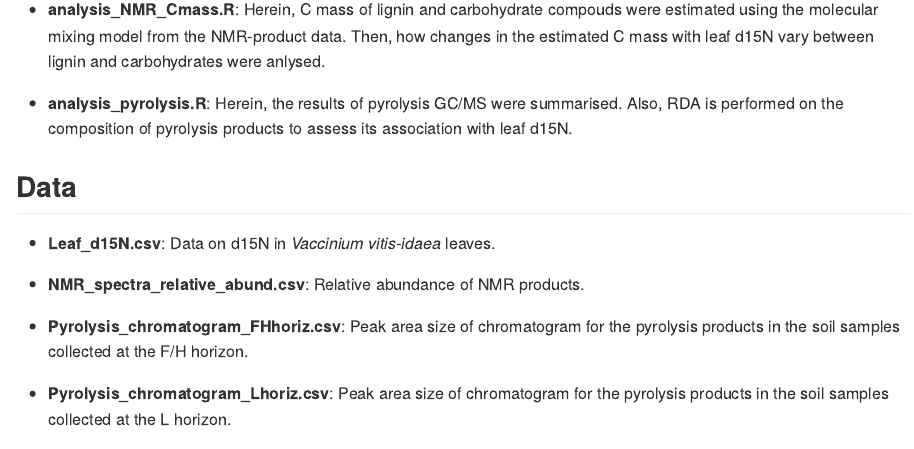
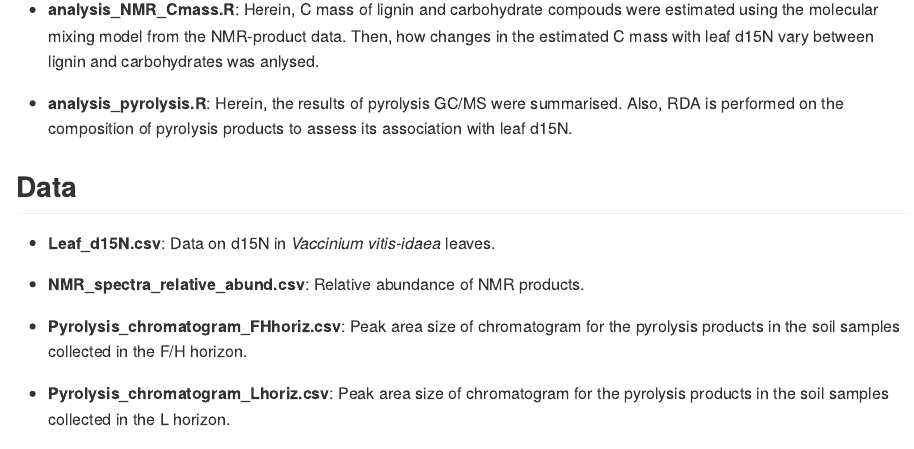
Before and after one commit to ShunHasegawa/Boreal-forest-SOM, an R Markdown document (README.Rmd): the page in a window 1100 px wide, from 970 px down. Rendered offline with R 4.5, knitr and Pandoc, with nearby package versions.

Commit message:
text updated

```diff
--- a/README.Rmd
+++ b/README.Rmd
@@ -31,7 +31,7 @@ This repository stores the R scripts and raw data to reproduce the results prese
 
 * **analysis_NMR.R**: Herein, the results of NMR analysis were summarised. Also, redundancy analysis (RDA) is performed on the composition of NMR products to assess its association with leaf d15N.
 
-* **analysis_NMR_Cmass.R**: Herein, C mass of lignin and carbohydrate compouds were estimated using the molecular mixing model from the NMR-product data. Then, how changes in the estimated C mass with leaf d15N vary between lignin and carbohydrates were anlysed.
+* **analysis_NMR_Cmass.R**: Herein, C mass of lignin and carbohydrate compouds were estimated using the molecular mixing model from the NMR-product data. Then, how changes in the estimated C mass with leaf d15N vary between lignin and carbohydrates was anlysed.
 
 * **analysis_pyrolysis.R**: Herein, the results of pyrolysis GC/MS were summarised. Also, RDA is performed on the composition of pyrolysis products to assess its association with leaf d15N.
 
@@ -40,9 +40,9 @@ This repository stores the R scripts and raw data to reproduce the results prese
 
 * **NMR_spectra_relative_abund.csv**: Relative abundance of NMR products.
 
-* **Pyrolysis_chromatogram_FHhoriz.csv**: Peak area size of chromatogram for the pyrolysis products in the soil samples collected at the F/H horizon.
+* **Pyrolysis_chromatogram_FHhoriz.csv**: Peak area size of chromatogram for the pyrolysis products in the soil samples collected in the F/H horizon.
 
-* **Pyrolysis_chromatogram_Lhoriz.csv**: Peak area size of chromatogram for the pyrolysis products in the soil samples collected at the L horizon.
+* **Pyrolysis_chromatogram_Lhoriz.csv**: Peak area size of chromatogram for the pyrolysis products in the soil samples collected in the L horizon.
 
 * **Soil_CN.csv**: C and N mass in the soil.
 
```
